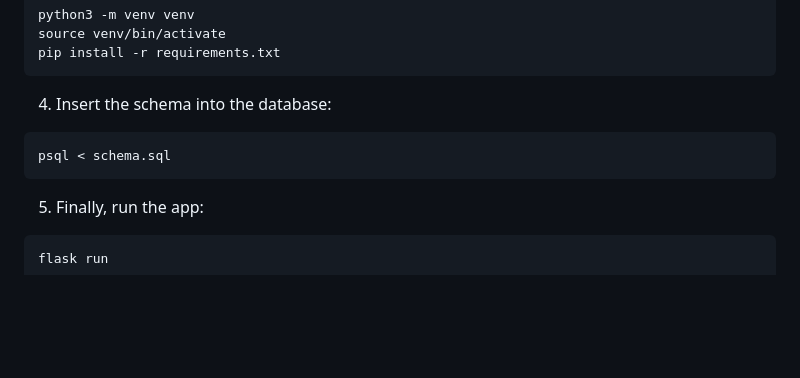
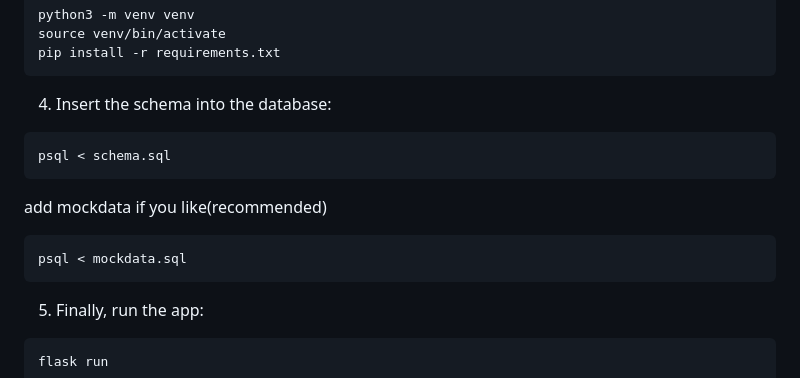
Before and after one commit to jayzstep/SportPerformanceTracker, a Markdown page: README.md, the part around the change. Rendered like a GitHub page; blank space fills up the shorter version.

````diff
--- a/README.md
+++ b/README.md
@@ -63,6 +63,12 @@ pip install -r requirements.txt
 psql < schema.sql
 ```
 
+add mockdata if you like(recommended)
+
+```bash
+psql < mockdata.sql
+```
+
 5. Finally, run the app:
 
 ```bash
````
